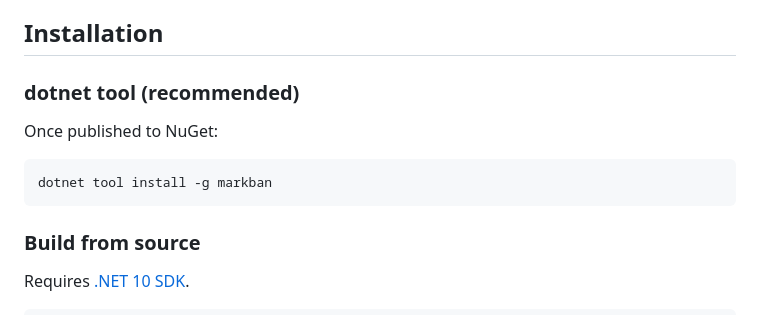
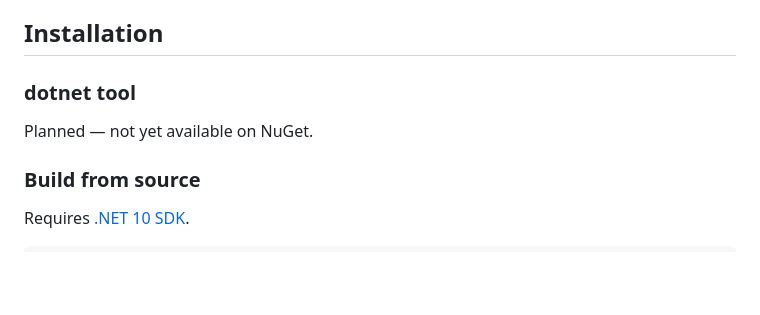
Before and after one commit to OliverOrchard/markban, a Markdown page: README.md, the part around the change. GitHub-like rendering; blank space fills up the shorter version.

Commit message:
docs: mark NuGet install as planned, not yet available

````diff
--- a/README.md
+++ b/README.md
@@ -29,13 +29,9 @@ work-items/
 
 ## Installation
 
-### dotnet tool (recommended)
+### dotnet tool
 
-Once published to NuGet:
-
-```bash
-dotnet tool install -g markban
-```
+Planned — not yet available on NuGet.
 
 ### Build from source
 
````
